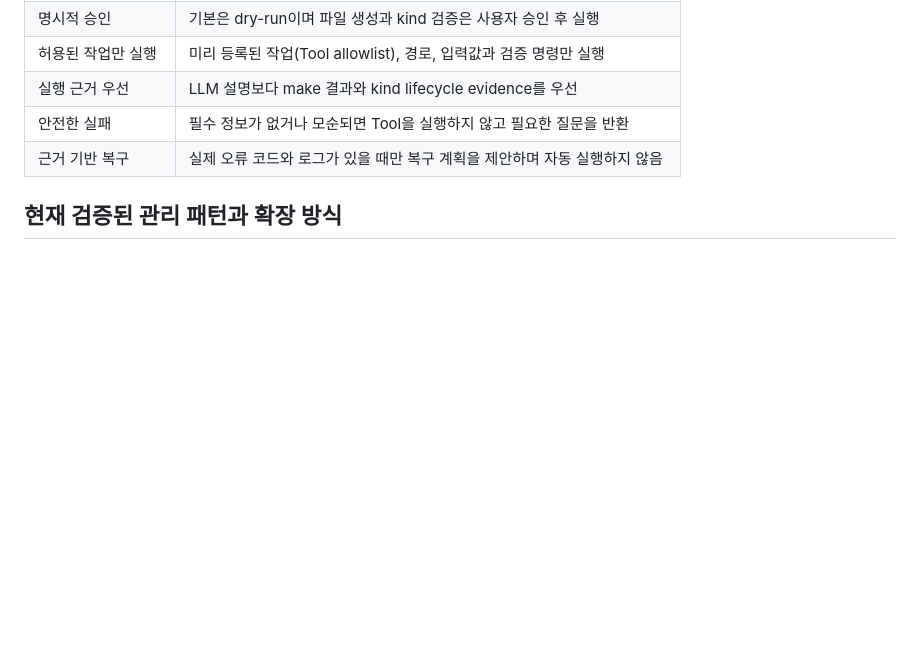
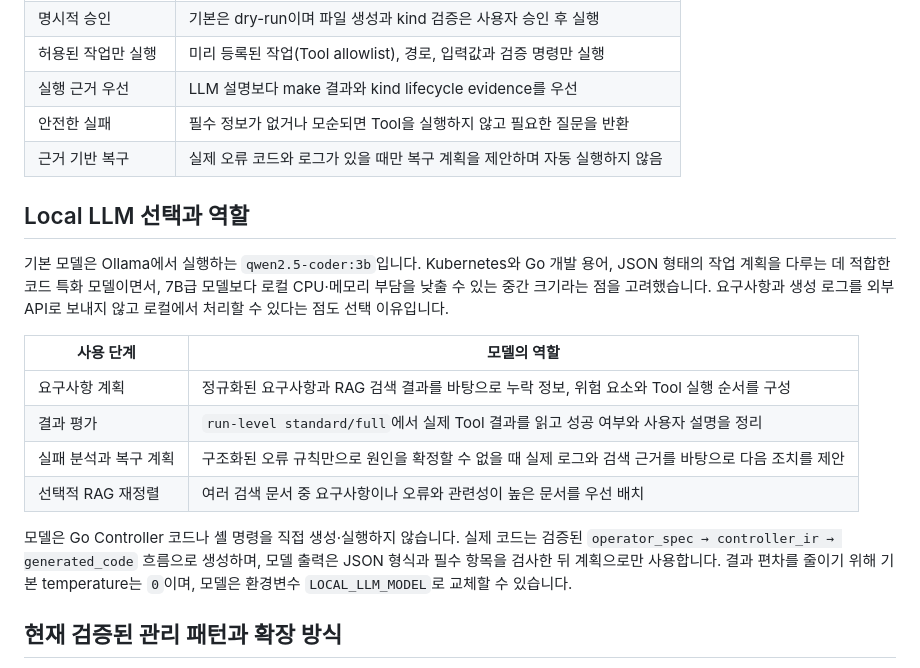
Before and after one commit to kuashi17/k8sagent, a Markdown page: README.md, the part around one of its changes. Rendered like a GitHub page; blank space fills up the shorter version.

Commit message:
Explain Local LLM model selection

```diff
--- a/README.md
+++ b/README.md
@@ -67,6 +67,21 @@ flowchart TD
 | 실행 근거 우선 | LLM 설명보다 make 결과와 kind lifecycle evidence를 우선 |
 | 안전한 실패 | 필수 정보가 없거나 모순되면 Tool을 실행하지 않고 필요한 질문을 반환 |
 | 근거 기반 복구 | 실제 오류 코드와 로그가 있을 때만 복구 계획을 제안하며 자동 실행하지 않음 |
+
+## Local LLM 선택과 역할
+
+기본 모델은 Ollama에서 실행하는 `qwen2.5-coder:3b`입니다. Kubernetes와 Go 개발 용어, JSON 형태의 작업 계획을 다루는 데 적합한 코드 특화 모델이면서, 7B급 모델보다 로컬 CPU·메모리 부담을 낮출 수 있는 중간 크기라는 점을 고려했습니다.
+요구사항과 생성 로그를 외부 API로 보내지 않고 로컬에서 처리할 수 있다는 점도 선택 이유입니다.
+
+| 사용 단계 | 모델의 역할 |
+| --- | --- |
+| 요구사항 계획 | 정규화된 요구사항과 RAG 검색 결과를 바탕으로 누락 정보, 위험 요소와 Tool 실행 순서를 구성 |
+| 결과 평가 | `run-level standard/full`에서 실제 Tool 결과를 읽고 성공 여부와 사용자 설명을 정리 |
+| 실패 분석과 복구 계획 | 구조화된 오류 규칙만으로 원인을 확정할 수 없을 때 실제 로그와 검색 근거를 바탕으로 다음 조치를 제안 |
+| 선택적 RAG 재정렬 | 여러 검색 문서 중 요구사항이나 오류와 관련성이 높은 문서를 우선 배치 |
+
+모델은 Go Controller 코드나 셸 명령을 직접 생성·실행하지 않습니다. 실제 코드는 검증된 `operator_spec → controller_ir → generated_code` 흐름으로 생성하며, 모델 출력은 JSON 형식과 필수 항목을 검사한 뒤 계획으로만 사용합니다.
+결과 편차를 줄이기 위해 기본 temperature는 `0`이며, 모델은 환경변수 `LOCAL_LLM_MODEL`로 교체할 수 있습니다.
 
 ## 현재 검증된 관리 패턴과 확장 방식
 
```
Also changed, not shown: other parts of README.md (+1 -1 lines).
